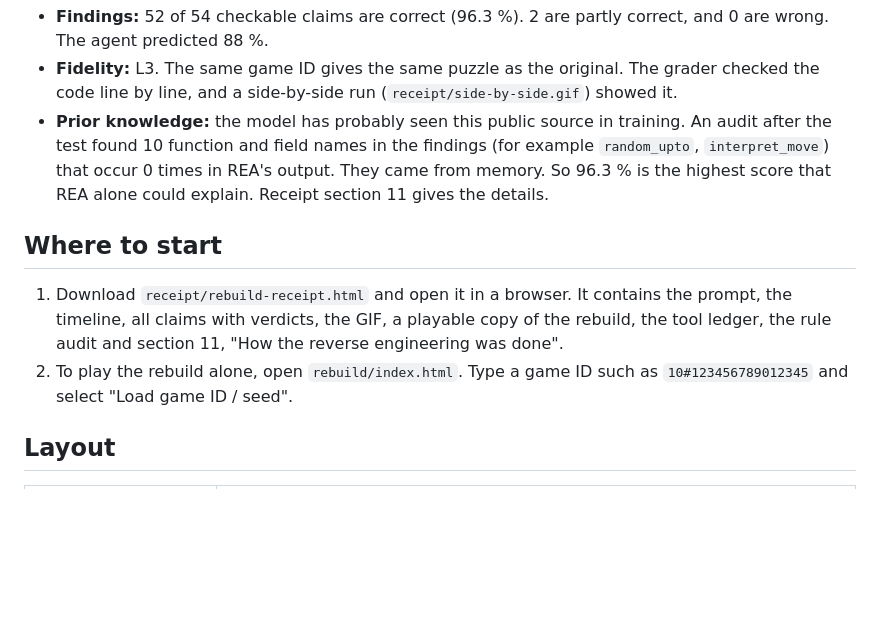
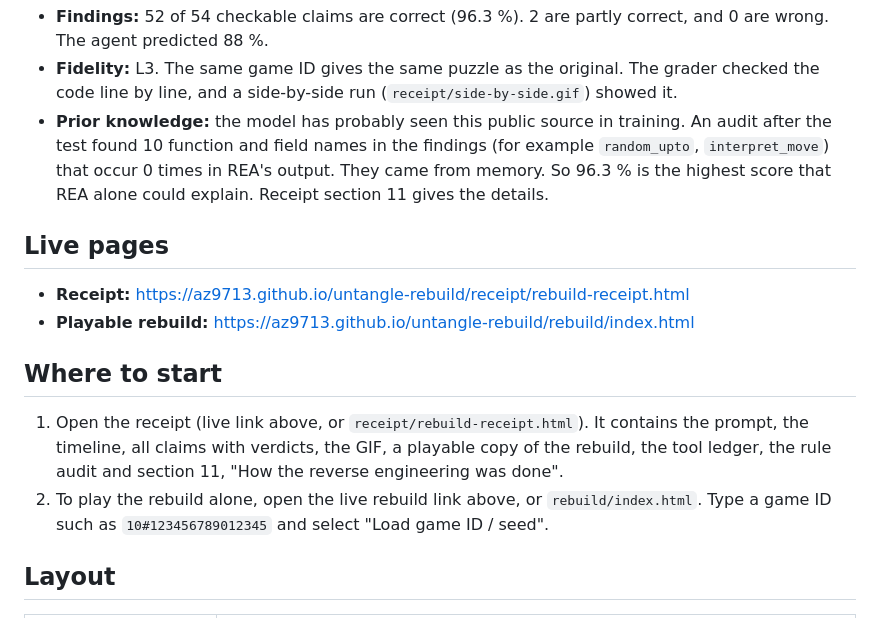
Before and after one commit to az9713/untangle-rebuild, a Markdown page: README.md, the part around the change. Rendered like a GitHub page; blank space fills up the shorter version.

Commit message:
README: add live GitHub Pages links
Co-Authored-By: Claude Opus 5.5 <noreply@anthropic.com>

```diff
--- a/README.md
+++ b/README.md
@@ -11,10 +11,15 @@ Then it downloaded the source code as an answer key. A separate grader agent mar
 - **Fidelity:** L3. The same game ID gives the same puzzle as the original. The grader checked the code line by line, and a side-by-side run (`receipt/side-by-side.gif`) showed it.
 - **Prior knowledge:** the model has probably seen this public source in training. An audit after the test found 10 function and field names in the findings (for example `random_upto`, `interpret_move`) that occur 0 times in REA's output. They came from memory. So 96.3 % is the highest score that REA alone could explain. Receipt section 11 gives the details.
 
+## Live pages
+
+- **Receipt:** https://az9713.github.io/untangle-rebuild/receipt/rebuild-receipt.html
+- **Playable rebuild:** https://az9713.github.io/untangle-rebuild/rebuild/index.html
+
 ## Where to start
 
-1. Download `receipt/rebuild-receipt.html` and open it in a browser. It contains the prompt, the timeline, all claims with verdicts, the GIF, a playable copy of the rebuild, the tool ledger, the rule audit and section 11, "How the reverse engineering was done".
-2. To play the rebuild alone, open `rebuild/index.html`. Type a game ID such as `10#123456789012345` and select "Load game ID / seed".
+1. Open the receipt (live link above, or `receipt/rebuild-receipt.html`). It contains the prompt, the timeline, all claims with verdicts, the GIF, a playable copy of the rebuild, the tool ledger, the rule audit and section 11, "How the reverse engineering was done".
+2. To play the rebuild alone, open the live rebuild link above, or `rebuild/index.html`. Type a game ID such as `10#123456789012345` and select "Load game ID / seed".
 
 ## Layout
 
```
